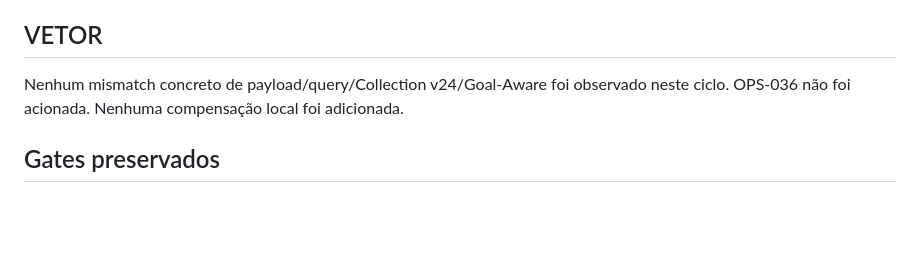
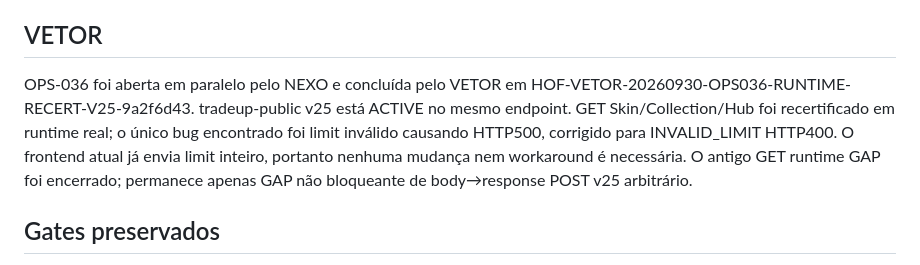
Before and after one commit to castrobruno77/scale-inventory-exporter-privacy, a Markdown page: OPS035_PRODUCT_COHERENCE_QA.md, the part around the change. Rendered like a GitHub page; blank space fills up the shorter version.

Commit message:
OPS-035: reconcile VETOR OPS-036 v25 runtime evidence

```diff
--- a/OPS035_PRODUCT_COHERENCE_QA.md
+++ b/OPS035_PRODUCT_COHERENCE_QA.md
@@ -78,7 +78,7 @@ Portanto:
 
 ## VETOR
 
-Nenhum mismatch concreto de payload/query/Collection v24/Goal-Aware foi observado neste ciclo. OPS-036 não foi acionada. Nenhuma compensação local foi adicionada.
+OPS-036 foi aberta em paralelo pelo NEXO e concluída pelo VETOR em HOF-VETOR-20260930-OPS036-RUNTIME-RECERT-V25-9a2f6d43. tradeup-public v25 está ACTIVE no mesmo endpoint. GET Skin/Collection/Hub foi recertificado em runtime real; o único bug encontrado foi limit inválido causando HTTP500, corrigido para INVALID_LIMIT HTTP400. O frontend atual já envia limit inteiro, portanto nenhuma mudança nem workaround é necessária. O antigo GET runtime GAP foi encerrado; permanece apenas GAP não bloqueante de body→response POST v25 arbitrário.
 
 ## Gates preservados
 
```
